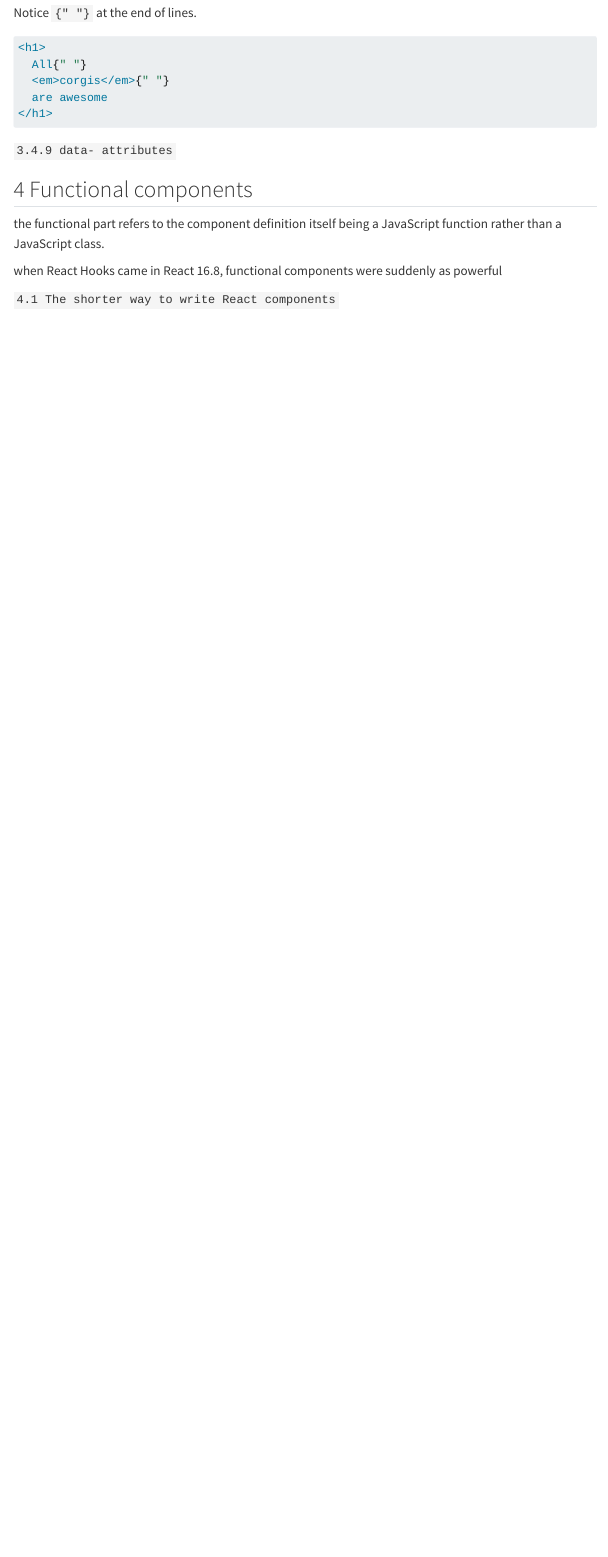
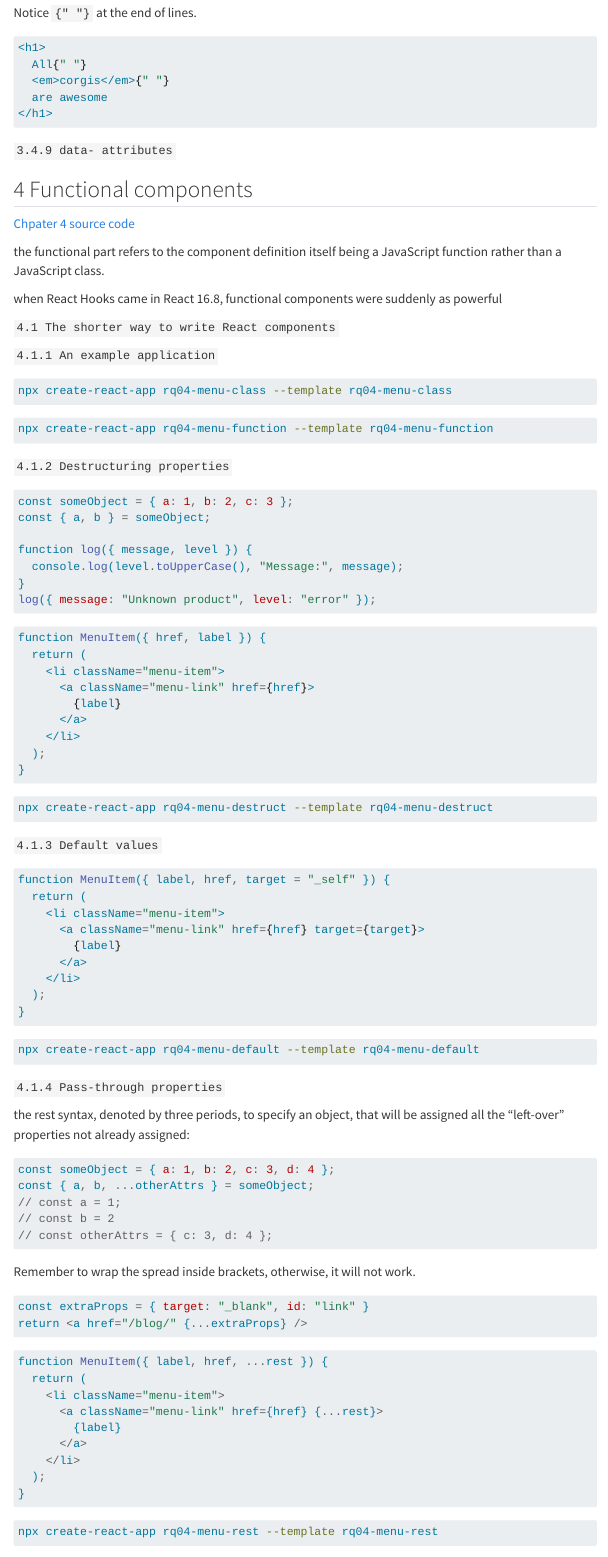
Before and after one commit to ykyang/org.allnix.js, a Quarto document (react_quickly_note.qmd): the page in a window 1100 px wide, from 3970 px down. Rendered offline with R 4.5, knitr and Pandoc in place of Quarto, with nearby package versions; menus at the side of the page are left out.

Commit message:
Working on ch4

````diff
--- a/react_quickly_note.qmd
+++ b/react_quickly_note.qmd
@@ -218,8 +218,98 @@ Notice `{" "}` at the end of lines.
 
 ## 4 Functional components
 
+[Chpater 4 source code](https://reactquickly.dev/browse/ch04){target=_blank}
+
 the functional part refers to the component definition itself being a JavaScript function rather than a JavaScript class.
 
 when React Hooks came in React 16.8, functional components were suddenly as powerful
 
 `4.1 The shorter way to write React components`
+
+`4.1.1 An example application`
+
+```bash
+npx create-react-app rq04-menu-class --template rq04-menu-class
+```
+
+```bash
+npx create-react-app rq04-menu-function --template rq04-menu-function
+```
+
+`4.1.2 Destructuring properties`
+
+```javascript
+const someObject = { a: 1, b: 2, c: 3 };
+const { a, b } = someObject;
+
+function log({ message, level }) {
+  console.log(level.toUpperCase(), "Message:", message);
+}
+log({ message: "Unknown product", level: "error" });
+```
+
+```javascriptreact
+function MenuItem({ href, label }) {
+  return (
+    <li className="menu-item">
+      <a className="menu-link" href={href}>
+        {label}
+      </a>
+    </li>
+  );
+}
+```
+
+```bash
+npx create-react-app rq04-menu-destruct --template rq04-menu-destruct
+```
+
+`4.1.3 Default values`
+
+```javascriptreact
+function MenuItem({ label, href, target = "_self" }) {
+  return (
+    <li className="menu-item">
+      <a className="menu-link" href={href} target={target}>
+        {label}
+      </a>
+    </li>
+  );
+}
+```
+
+```bash
+npx create-react-app rq04-menu-default --template rq04-menu-default
+```
+
+`4.1.4 Pass-through properties`
+
+the rest syntax, denoted by three periods, to specify an object, that will be assigned all the "left-over" properties not already assigned:
+
+```javascript
+const someObject = { a: 1, b: 2, c: 3, d: 4 };
+const { a, b, ...otherAttrs } = someObject;
+// const a = 1;
+// const b = 2
+// const otherAttrs = { c: 3, d: 4 };
+```
+
+Remember to wrap the spread inside brackets, otherwise, it will not work.
+```javascript
+const extraProps = { target: "_blank", id: "link" }
+return <a href="/blog/" {...extraProps} />
+```
+
+``` {#lst-x .javascript lst-cap="Menu items with rest and spread"}
+function MenuItem({ label, href, ...rest }) {
+  return (
+    <li className="menu-item">
+      <a className="menu-link" href={href} {...rest}>
+        {label}
+      </a>
+    </li>
+  );
+}
+```
+
+```bash
````
Also changed, not shown: react_quickly_note.qmd (51 more changed lines).
